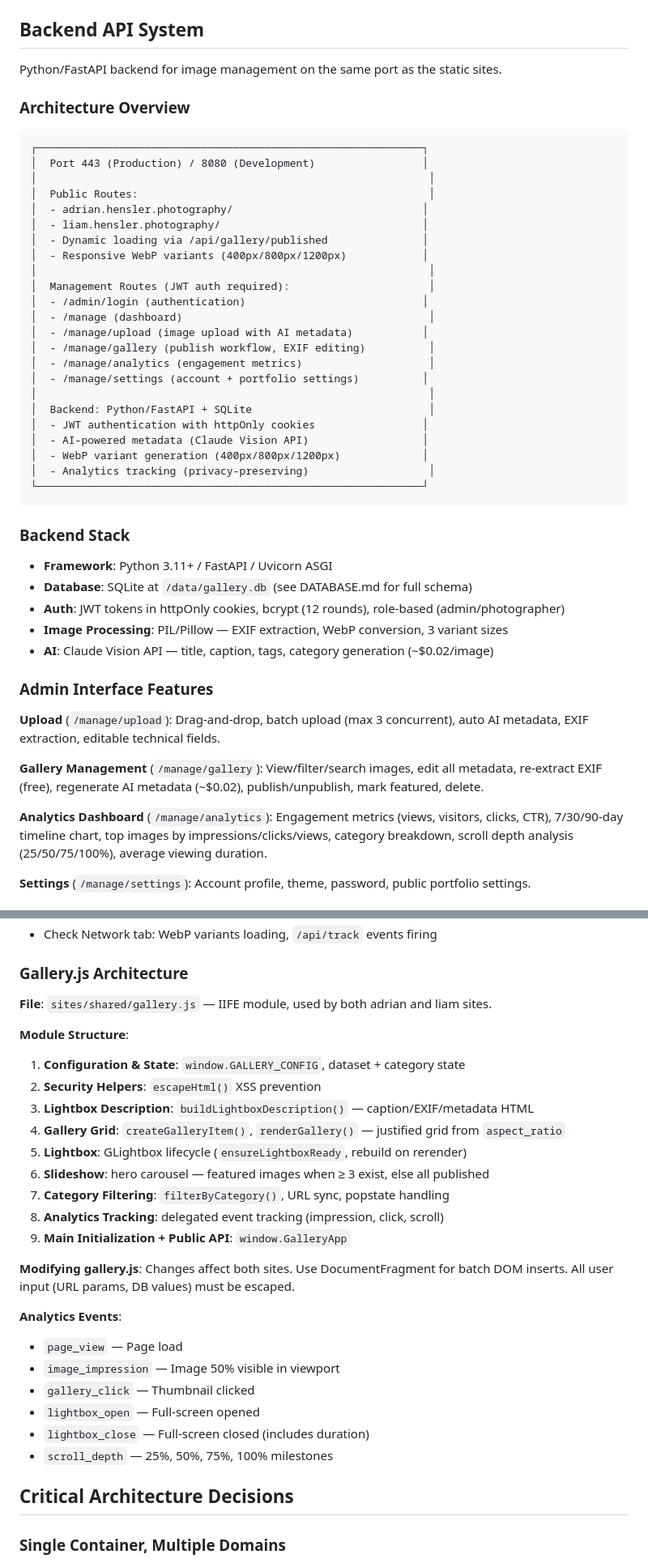
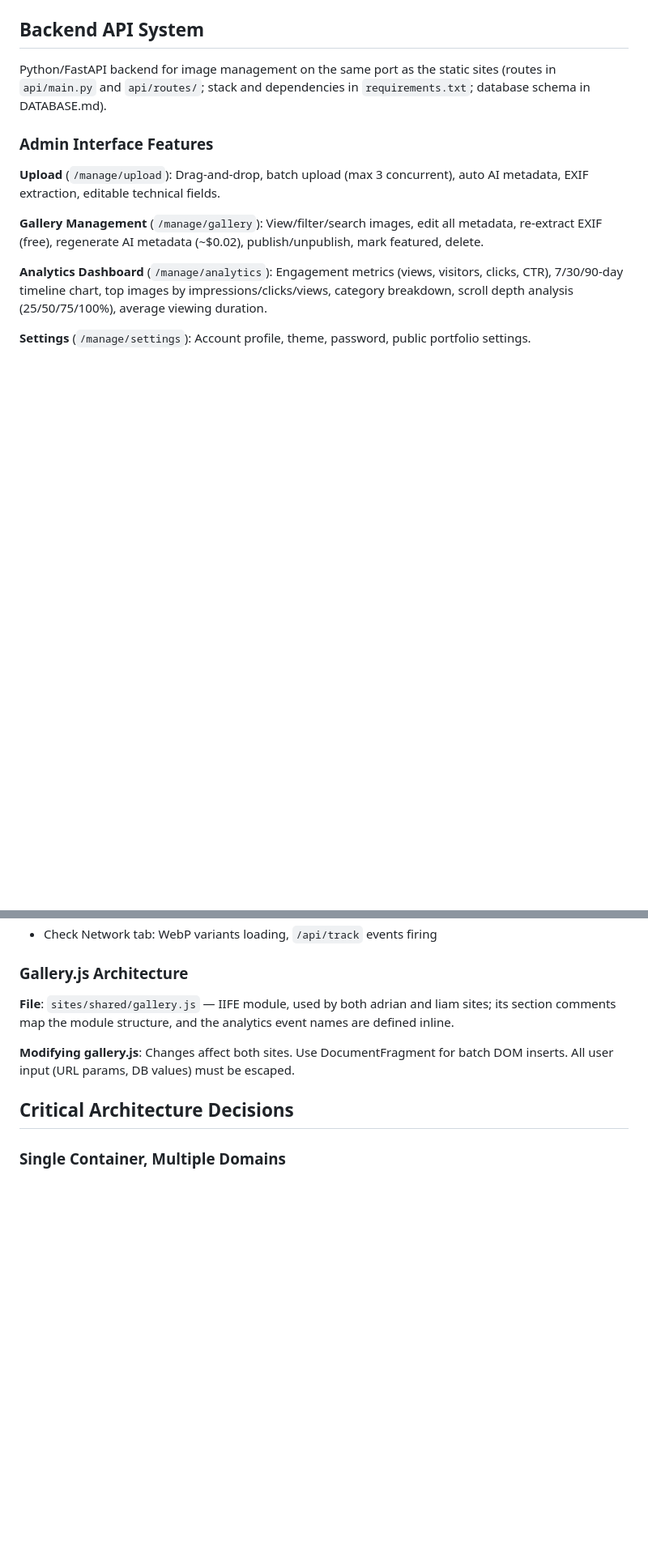
Before and after one commit to adrianhensler/hensler-photography, a Markdown page: CLAUDE.md, 2 parts joined by grey strips. Shown at 81% size. Drawn GitHub-style; blank space fills up the shorter version.

````diff
--- a/CLAUDE.md
+++ b/CLAUDE.md
@@ -131,43 +131,7 @@ Canonical names — use these instead of ad-hoc alternatives:
 
 ## Backend API System
 
-Python/FastAPI backend for image management on the same port as the static sites.
-
-### Architecture Overview
-
-```
-┌─────────────────────────────────────────────────────────────┐
-│  Port 443 (Production) / 8080 (Development)                 │
-│                                                              │
-│  Public Routes:                                              │
-│  - adrian.hensler.photography/                              │
-│  - liam.hensler.photography/                                │
-│  - Dynamic loading via /api/gallery/published               │
-│  - Responsive WebP variants (400px/800px/1200px)            │
-│                                                              │
-│  Management Routes (JWT auth required):                      │
-│  - /admin/login (authentication)                            │
-│  - /manage (dashboard)                                       │
-│  - /manage/upload (image upload with AI metadata)           │
-│  - /manage/gallery (publish workflow, EXIF editing)          │
-│  - /manage/analytics (engagement metrics)                    │
-│  - /manage/settings (account + portfolio settings)          │
-│                                                              │
-│  Backend: Python/FastAPI + SQLite                            │
-│  - JWT authentication with httpOnly cookies                 │
-│  - AI-powered metadata (Claude Vision API)                  │
-│  - WebP variant generation (400px/800px/1200px)             │
-│  - Analytics tracking (privacy-preserving)                   │
-└─────────────────────────────────────────────────────────────┘
-```
-
-### Backend Stack
-
-- **Framework**: Python 3.11+ / FastAPI / Uvicorn ASGI
-- **Database**: SQLite at `/data/gallery.db` (see DATABASE.md for full schema)
-- **Auth**: JWT tokens in httpOnly cookies, bcrypt (12 rounds), role-based (admin/photographer)
-- **Image Processing**: PIL/Pillow — EXIF extraction, WebP conversion, 3 variant sizes
-- **AI**: Claude Vision API — title, caption, tags, category generation (~$0.02/image)
+Python/FastAPI backend for image management on the same port as the static sites (routes in `api/main.py` and `api/routes/`; stack and dependencies in `requirements.txt`; database schema in DATABASE.md).
 
 ### Admin Interface Features
 
@@ -322,28 +245,9 @@ hero → category row → justified grid → about/contact → footer.
 
 ### Gallery.js Architecture
 
-**File**: `sites/shared/gallery.js` — IIFE module, used by both adrian and liam sites.
-
-**Module Structure**:
-1. **Configuration & State**: `window.GALLERY_CONFIG`, dataset + category state
-2. **Security Helpers**: `escapeHtml()` XSS prevention
-3. **Lightbox Description**: `buildLightboxDescription()` — caption/EXIF/metadata HTML
-4. **Gallery Grid**: `createGalleryItem()`, `renderGallery()` — justified grid from `aspect_ratio`
-5. **Lightbox**: GLightbox lifecycle (`ensureLightboxReady`, rebuild on rerender)
-6. **Slideshow**: hero carousel — featured images when ≥ 3 exist, else all published
-7. **Category Filtering**: `filterByCategory()`, URL sync, popstate handling
-8. **Analytics Tracking**: delegated event tracking (impression, click, scroll)
-9. **Main Initialization + Public API**: `window.GalleryApp`
+**File**: `sites/shared/gallery.js` — IIFE module, used by both adrian and liam sites; its section comments map the module structure, and the analytics event names are defined inline.
 
 **Modifying gallery.js**: Changes affect both sites. Use DocumentFragment for batch DOM inserts. All user input (URL params, DB values) must be escaped.
-
-**Analytics Events**:
-- `page_view` — Page load
-- `image_impression` — Image 50% visible in viewport
-- `gallery_click` — Thumbnail clicked
-- `lightbox_open` — Full-screen opened
-- `lightbox_close` — Full-screen closed (includes duration)
-- `scroll_depth` — 25%, 50%, 75%, 100% milestones
 
 ## Critical Architecture Decisions
 
````
Also changed, not shown: other parts of CLAUDE.md (+3 -56 lines).
